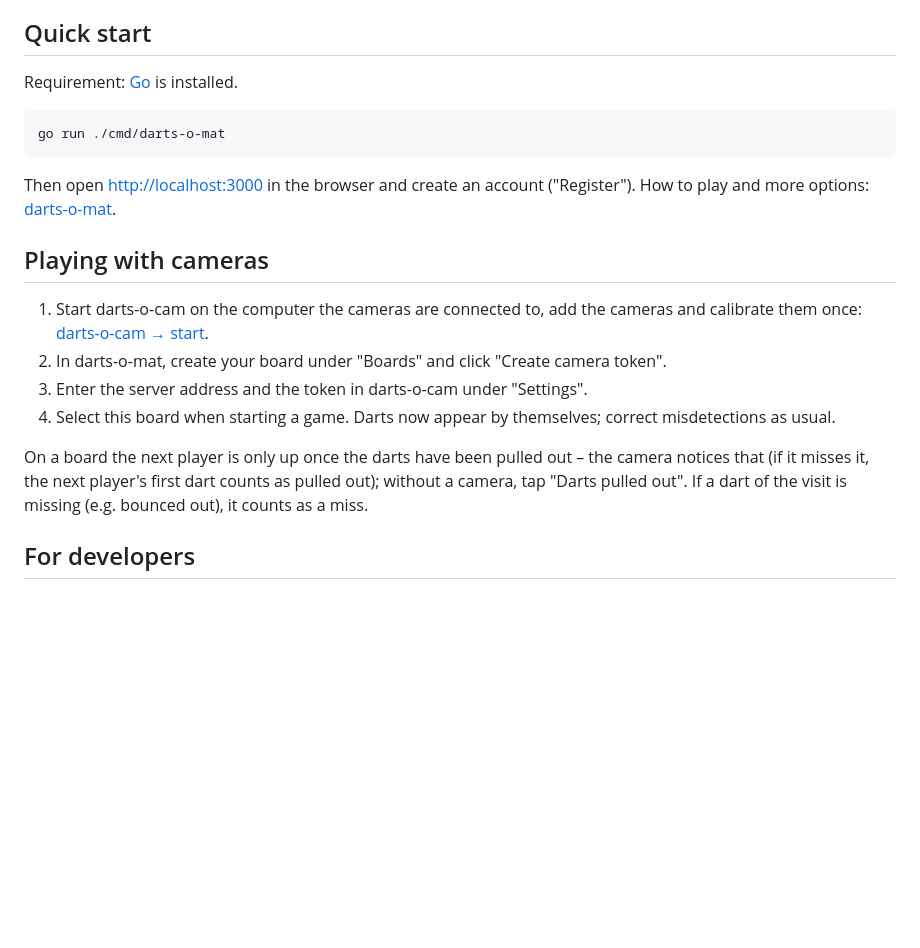
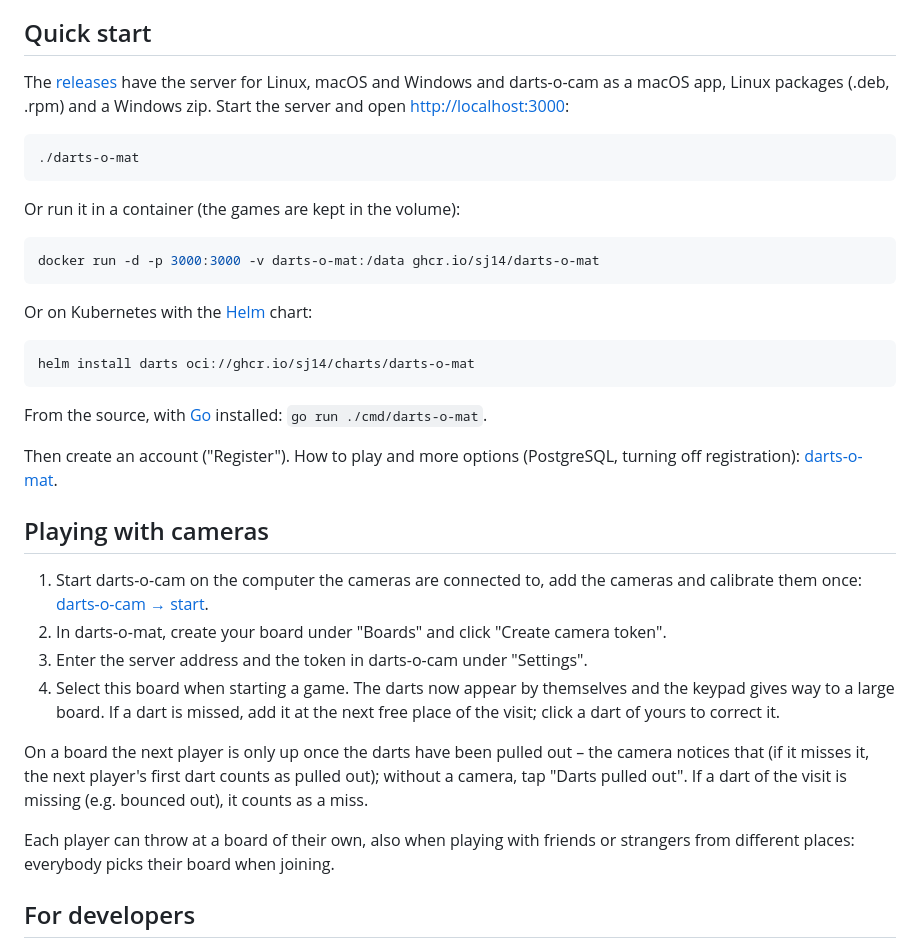
Before and after one commit to sj14/darts-o-mat, a Markdown page: README.md, the part around one of its changes. Drawn GitHub-style; blank space fills up the shorter version.

````diff
--- a/README.md
+++ b/README.md
@@ -15,22 +25,38 @@ In the long run darts-o-mat aims to be a free alternative to Autodarts and Scoli
 
 ## Quick start
 
-Requirement: [Go](https://go.dev/dl/) is installed.
+The [releases](https://github.com/sj14/darts-o-mat/releases) have the server for Linux, macOS and Windows and darts-o-cam as a macOS app, Linux packages (.deb, .rpm) and a Windows zip. Start the server and open <http://localhost:3000>:
 
 ```sh
-go run ./cmd/darts-o-mat
+./darts-o-mat
 ```
 
-Then open <http://localhost:3000> in the browser and create an account ("Register"). How to play and more options: [darts-o-mat](cmd/darts-o-mat/README.md).
+Or run it in a container (the games are kept in the volume):
+
+```sh
+docker run -d -p 3000:3000 -v darts-o-mat:/data ghcr.io/sj14/darts-o-mat
+```
+
+Or on Kubernetes with the [Helm](https://helm.sh) chart:
+
+```sh
+helm install darts oci://ghcr.io/sj14/charts/darts-o-mat
+```
+
+From the source, with [Go](https://go.dev/dl/) installed: `go run ./cmd/darts-o-mat`.
+
+Then create an account ("Register"). How to play and more options (PostgreSQL, turning off registration): [darts-o-mat](cmd/darts-o-mat/README.md).
 
 ## Playing with cameras
 
 1. Start darts-o-cam on the computer the cameras are connected to, add the cameras and calibrate them once: [darts-o-cam → start](cmd/darts-o-cam/README.md#start).
 2. In darts-o-mat, create your board under "Boards" and click "Create camera token".
 3. Enter the server address and the token in darts-o-cam under "Settings".
-4. Select this board when starting a game. Darts now appear by themselves; correct misdetections as usual.
+4. Select this board when starting a game. The darts now appear by themselves and the keypad gives way to a large board. If a dart is missed, add it at the next free place of the visit; click a dart of yours to correct it.
 
 On a board the next player is only up once the darts have been pulled out – the camera notices that (if it misses it, the next player's first dart counts as pulled out); without a camera, tap "Darts pulled out". If a dart of the visit is missing (e.g. bounced out), it counts as a miss.
+
+Each player can throw at a board of their own, also when playing with friends or strangers from different places: everybody picks their board when joining.
 
 ## For developers
 
````
Also changed, not shown: other parts of README.md (+15 -5 lines), AGENTS.md (+2 -1 lines), cmd/darts-o-mat/AGENTS.md (+5 -1 lines), site/screenshots/game-board-en.png (added), site/screenshots/game-keypad-en.png (added), site/screenshots/game-mobile-en.jpg (added), site/screenshots/stats-en.png (added), site/screenshots/tournament-en.png (added), 3 other files.
